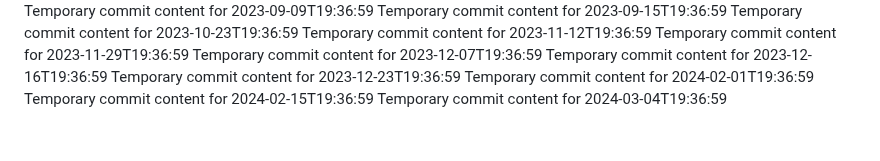
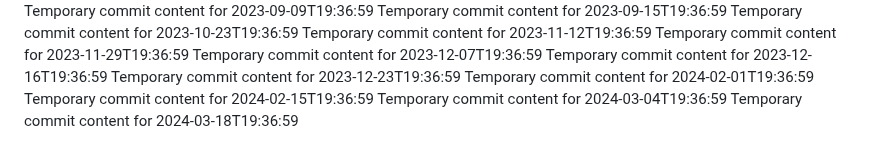
Before and after one commit to Ilovecheesecake/super-rotary-phone, a Markdown page: report.md, the part around the change. Drawn GitHub-style.

```diff
--- a/report.md
+++ b/report.md
@@ -149,3 +149,4 @@ Temporary commit content for 2023-12-23T19:36:59
 Temporary commit content for 2024-02-01T19:36:59
 Temporary commit content for 2024-02-15T19:36:59
 Temporary commit content for 2024-03-04T19:36:59
+Temporary commit content for 2024-03-18T19:36:59
```
